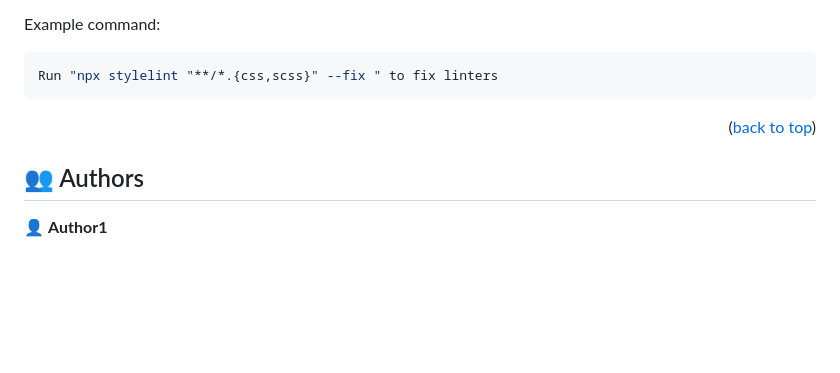
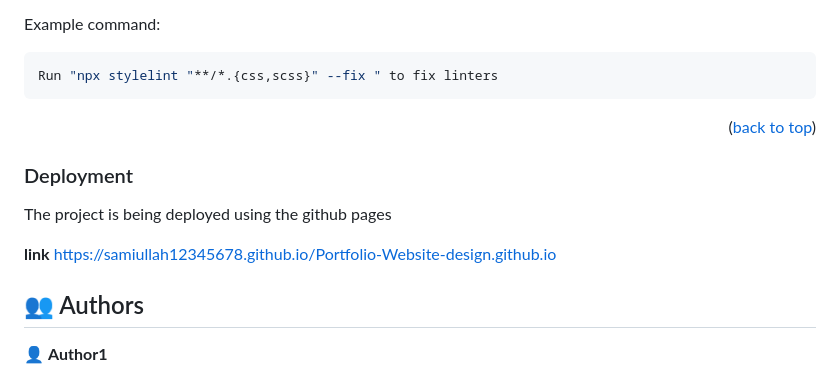
Before and after one commit to Sami-Ullah-Tufail/Portfolio-Website-design.github.io, a Markdown page: README.md, the part around the change. Rendered like a GitHub page; blank space fills up the shorter version.

Commit message:
the readme file and deployment

```diff
--- a/README.md
+++ b/README.md
@@ -155,6 +155,15 @@ Run "npx stylelint "**/*.{css,scss}" --fix " to fix linters
 
 
 
+### Deployment
+
+The project is being deployed using the github pages
+
+**link**
+https://samiullah12345678.github.io/Portfolio-Website-design.github.io
+
+
+
 ## 👥 Authors <a name="Sami.ullah.tufail"></a>
 
 
```
